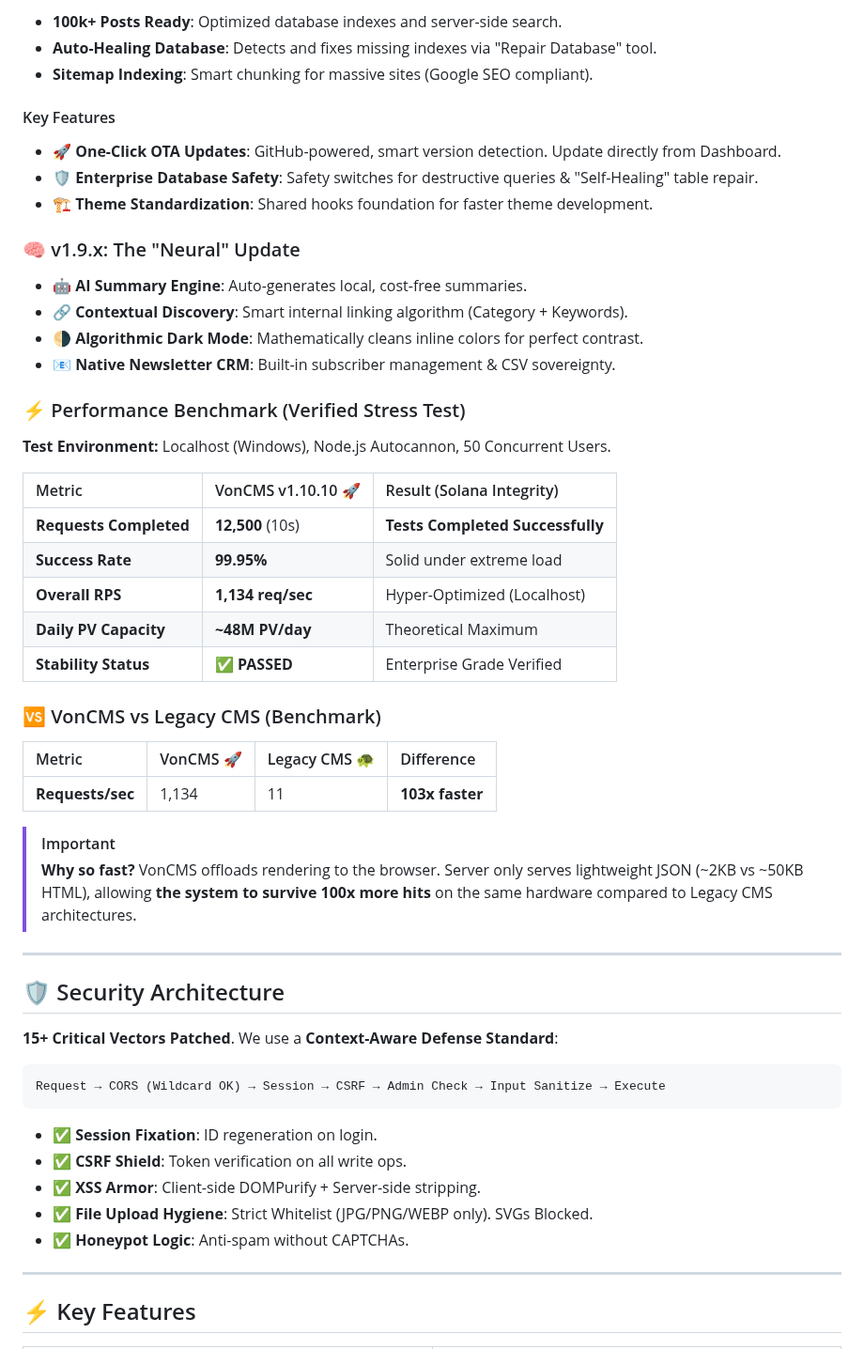
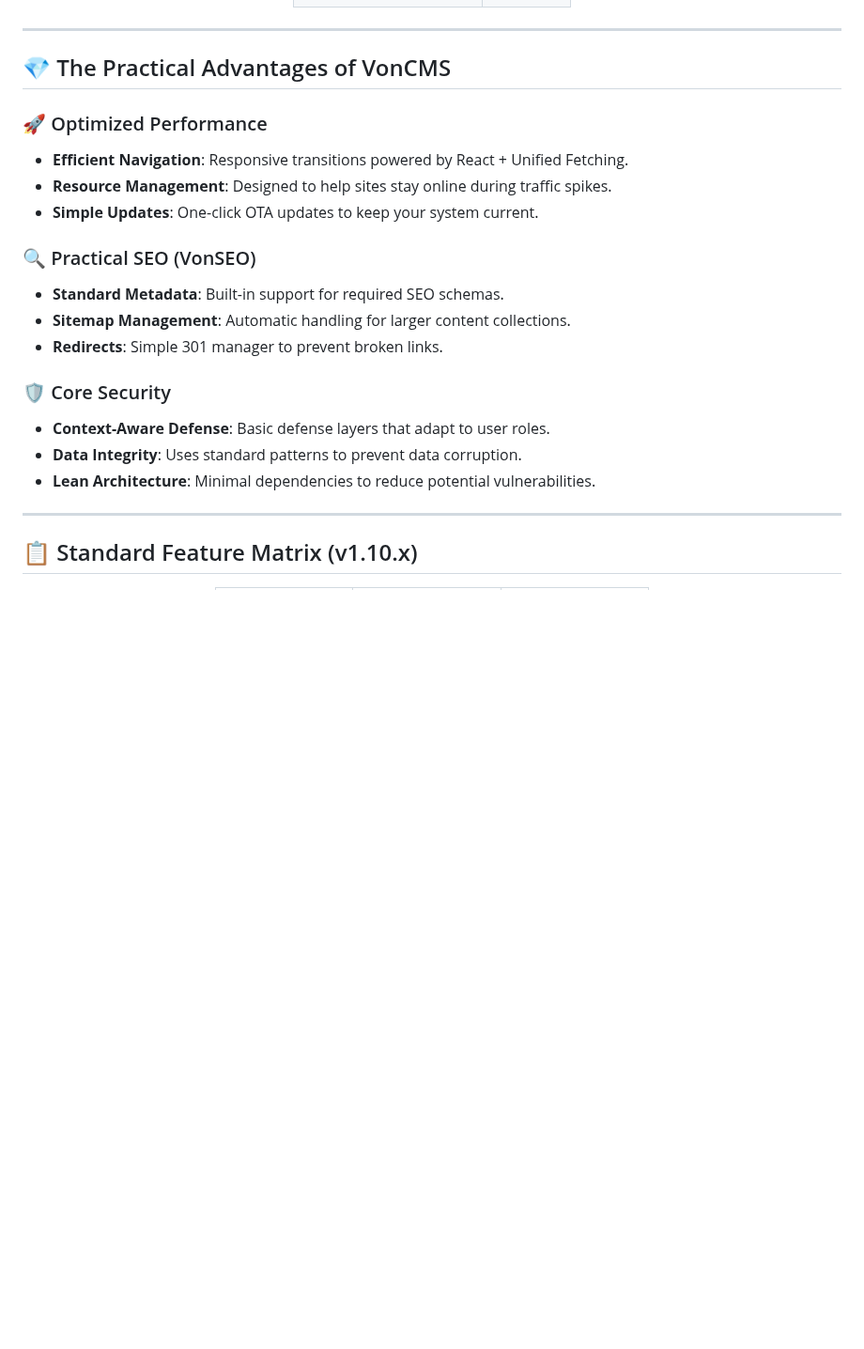
Before and after one commit to Vondereich/VonCMS, a Markdown page: README.md, the part around one of its changes. Shown at 94% size. Drawn GitHub-style; blank space fills up the shorter version.

````diff
--- a/README.md
+++ b/README.md
@@ -91,58 +59,25 @@ We don't do minor updates. Each version generation introduces transformative sys
-- **100k+ Posts Ready**: Optimized database indexes and server-side search.
-- **Auto-Healing Database**: Detects and fixes missing indexes via "Repair Database" tool.
-- **Sitemap Indexing**: Smart chunking for massive sites (Google SEO compliant).
-
-#### Key Features
-
-- **🚀 One-Click OTA Updates**: GitHub-powered, smart version detection. Update directly from Dashboard.
-- **🛡️ Enterprise Database Safety**: Safety switches for destructive queries & "Self-Healing" table repair.
-- **🏗️ Theme Standardization**: Shared hooks foundation for faster theme development.
-
-### 🧠 v1.9.x: The "Neural" Update
-
-- **🤖 AI Summary Engine**: Auto-generates local, cost-free summaries.
-- **🔗 Contextual Discovery**: Smart internal linking algorithm (Category + Keywords).
-- **🌗 Algorithmic Dark Mode**: Mathematically cleans inline colors for perfect contrast.
-- **📧 Native Newsletter CRM**: Built-in subscriber management & CSV sovereignty.
-
-### ⚡ Performance Benchmark (Verified Stress Test)
-
-**Test Environment:** Localhost (Windows), Node.js Autocannon, 50 Concurrent Users.
-
-| Metric                 | VonCMS v1.10.10 🚀  | Result (Solana Integrity)       |
-| :--------------------- | :------------------ | :------------------------------ |
-| **Requests Completed** | **12,500** (10s)    | **Tests Completed Successfully**|
-| **Success Rate**       | **99.95%**          | Solid under extreme load        |
-| **Overall RPS**        | **1,134 req/sec**   | Hyper-Optimized (Localhost)     |
-| **Daily PV Capacity**  | **~48M PV/day**     | Theoretical Maximum             |
-| **Stability Status**   | ✅ **PASSED**       | Enterprise Grade Verified       |
-
-### 🆚 VonCMS vs Legacy CMS (Benchmark)
-
-| Metric                    | VonCMS 🚀 | Legacy CMS 🐢 | Difference     |
-| :------------------------ | :-------- | :------------ | :------------- |
-| **Requests/sec**          | 1,134     | 11            | **103x faster**|
-
-> [!IMPORTANT]
-> **Why so fast?** VonCMS offloads rendering to the browser. Server only serves lightweight JSON (~2KB vs ~50KB HTML), allowing **the system to survive 100x more hits** on the same hardware compared to Legacy CMS architectures.
+</div>
 
 ---
 
-## 🛡️ Security Architecture
+## 💎 The Practical Advantages of VonCMS
 
-**15+ Critical Vectors Patched**. We use a **Context-Aware Defense Standard**:
+### 🚀 Optimized Performance
+- **Efficient Navigation**: Responsive transitions powered by React + Unified Fetching.
+- **Resource Management**: Designed to help sites stay online during traffic spikes.
+- **Simple Updates**: One-click OTA updates to keep your system current.
 
-```
-Request → CORS (Wildcard OK) → Session → CSRF → Admin Check → Input Sanitize → Execute
-```
+### 🔍 Practical SEO (VonSEO)
+- **Standard Metadata**: Built-in support for required SEO schemas.
+- **Sitemap Management**: Automatic handling for larger content collections.
+- **Redirects**: Simple 301 manager to prevent broken links.
 
-- ✅ **Session Fixation**: ID regeneration on login.
-- ✅ **CSRF Shield**: Token verification on all write ops.
-- ✅ **XSS Armor**: Client-side DOMPurify + Server-side stripping.
-- ✅ **File Upload Hygiene**: Strict Whitelist (JPG/PNG/WEBP only). SVGs Blocked.
-- ✅ **Honeypot Logic**: Anti-spam without CAPTCHAs.
+### 🛡️ Core Security
+- **Context-Aware Defense**: Basic defense layers that adapt to user roles.
+- **Data Integrity**: Uses standard patterns to prevent data corruption.
+- **Lean Architecture**: Minimal dependencies to reduce potential vulnerabilities.
 
 ---
 
-## ⚡ Key Features
+## 📋 Standard Feature Matrix (v1.10.x)
 
````
Also changed, not shown: other parts of README.md (+44 -170 lines).
